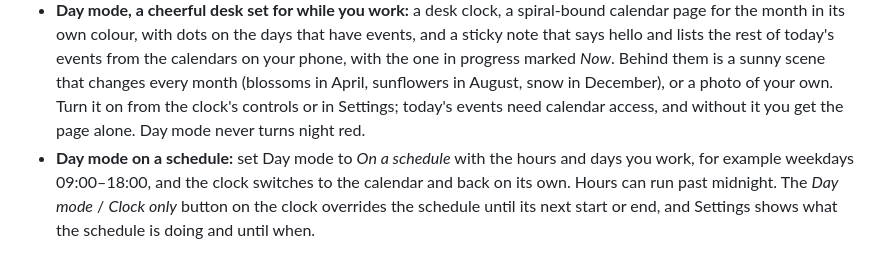
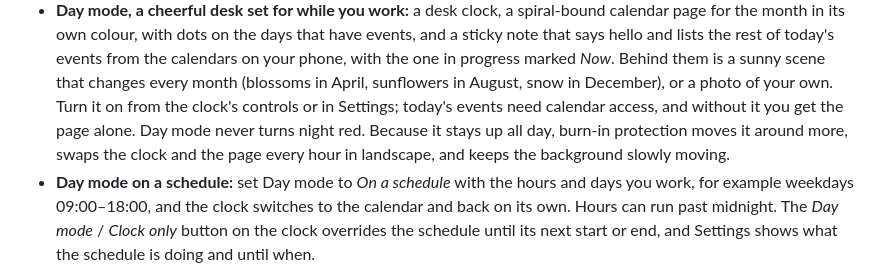
Before and after one commit to adriandeleon/Nocturna, a Markdown page: CHANGELOG.md, the part around the change. Rendered like a GitHub page.

```diff
--- a/CHANGELOG.md
+++ b/CHANGELOG.md
@@ -27,7 +27,9 @@ one-line summary written for users.
   the rest of today's events from the calendars on your phone, with the one in progress marked *Now*. Behind
   them is a sunny scene that changes every month (blossoms in April, sunflowers in August, snow in December),
   or a photo of your own. Turn it on from the clock's controls or in Settings; today's events need calendar
-  access, and without it you get the page alone. Day mode never turns night red.
+  access, and without it you get the page alone. Day mode never turns night red. Because it stays up all day,
+  burn-in protection moves it around more, swaps the clock and the page every hour in landscape, and keeps
+  the background slowly moving.
 - **Day mode on a schedule:** set Day mode to *On a schedule* with the hours and days you work, for example
   weekdays 09:00–18:00, and the clock switches to the calendar and back on its own. Hours can run past
   midnight. The *Day mode* / *Clock only* button on the clock overrides the schedule until its next start or
```
Also changed, not shown: README.md (+2 -0 lines), docs/images/day-mode.png, 7 other files.
